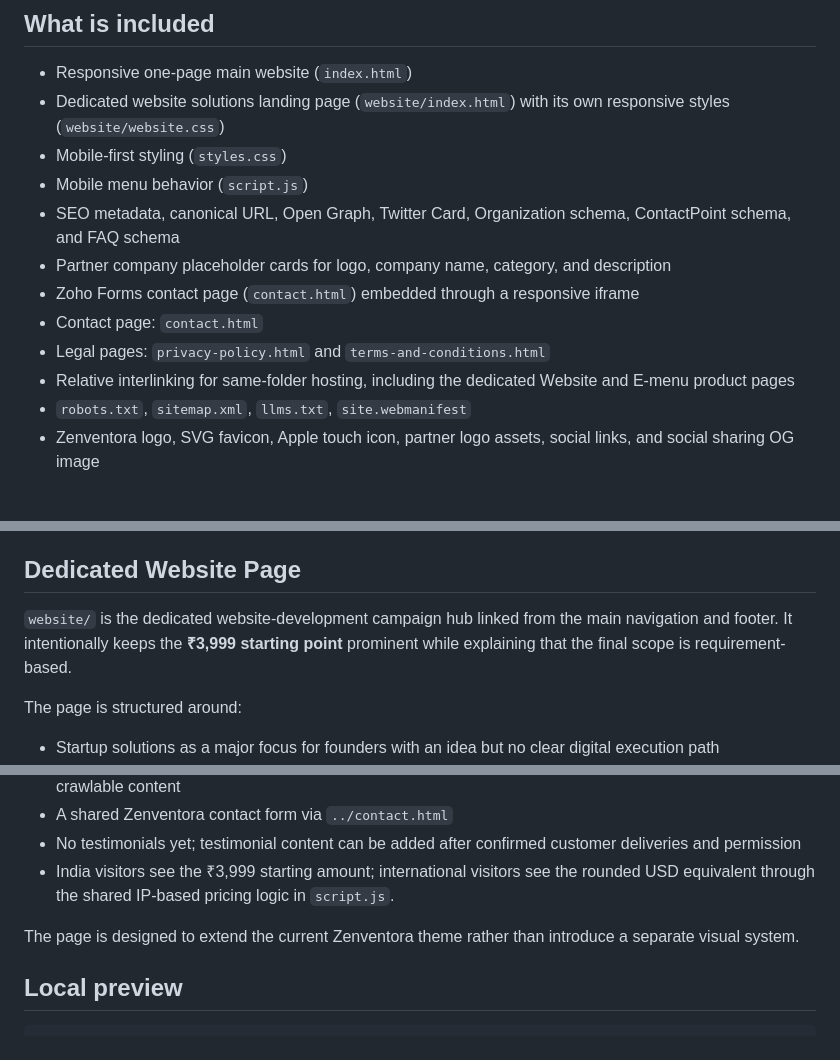
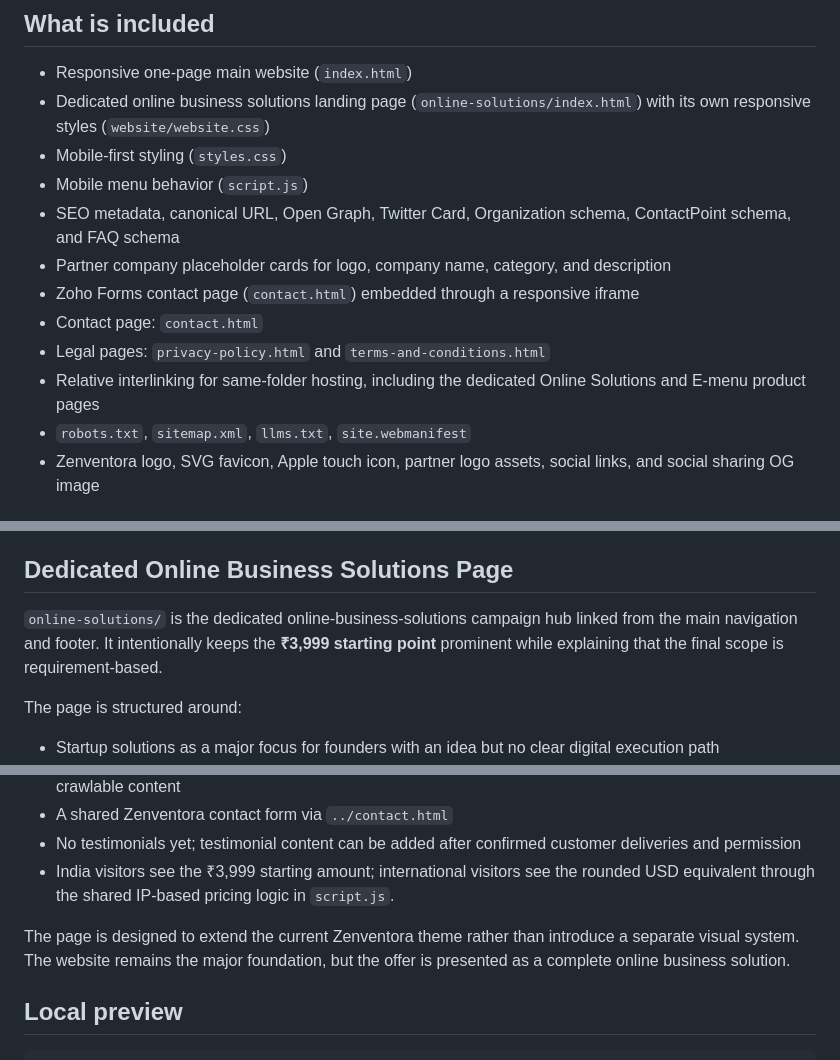
Before and after one commit to Zenventora/zenventora, a Markdown page: README.md, 3 parts joined by grey strips. GitHub-like rendering.

Commit message:
Document online business solutions architecture

```diff
--- a/README.md
+++ b/README.md
@@ -5,7 +5,7 @@ Single-page responsive website template for **Zenventora**, a product-focused pa
 ## What is included
 
 - Responsive one-page main website (`index.html`)
-- Dedicated website solutions landing page (`website/index.html`) with its own responsive styles (`website/website.css`)
+- Dedicated online business solutions landing page (`online-solutions/index.html`) with its own responsive styles (`website/website.css`)
 - Mobile-first styling (`styles.css`)
 - Mobile menu behavior (`script.js`)
 - SEO metadata, canonical URL, Open Graph, Twitter Card, Organization schema, ContactPoint schema, and FAQ schema
@@ -13,7 +13,7 @@ Single-page responsive website template for **Zenventora**, a product-focused pa
 - Zoho Forms contact page (`contact.html`) embedded through a responsive iframe
 - Contact page: `contact.html`
 - Legal pages: `privacy-policy.html` and `terms-and-conditions.html`
-- Relative interlinking for same-folder hosting, including the dedicated Website and E-menu product pages
+- Relative interlinking for same-folder hosting, including the dedicated Online Solutions and E-menu product pages
 - `robots.txt`, `sitemap.xml`, `llms.txt`, `site.webmanifest`
 - Zenventora logo, SVG favicon, Apple touch icon, partner logo assets, social links, and social sharing OG image
 
@@ -29,9 +29,9 @@ Single-page responsive website template for **Zenventora**, a product-focused pa
 8. `assets/og-image.svg` if a branded social image is available
 9. The Website page uses the same shared `styles.css` and `script.js` foundation so navigation, responsive handling, logo usage, footer patterns, and IP-based campaign currency display stay unified.
 
-## Dedicated Website Page
+## Dedicated Online Business Solutions Page
 
-`website/` is the dedicated website-development campaign hub linked from the main navigation and footer. It intentionally keeps the **₹3,999 starting point** prominent while explaining that the final scope is requirement-based.
+`online-solutions/` is the dedicated online-business-solutions campaign hub linked from the main navigation and footer. It intentionally keeps the **₹3,999 starting point** prominent while explaining that the final scope is requirement-based.
 
 The page is structured around:
 - Startup solutions as a major focus for founders with an idea but no clear digital execution path
@@ -42,7 +42,7 @@ The page is structured around:
 - No testimonials yet; testimonial content can be added after confirmed customer deliveries and permission
 - India visitors see the ₹3,999 starting amount; international visitors see the rounded USD equivalent through the shared IP-based pricing logic in `script.js`.
 
-The page is designed to extend the current Zenventora theme rather than introduce a separate visual system.
+The page is designed to extend the current Zenventora theme rather than introduce a separate visual system. The website remains the major foundation, but the offer is presented as a complete online business solution.
 
 ## Local preview
 
```
